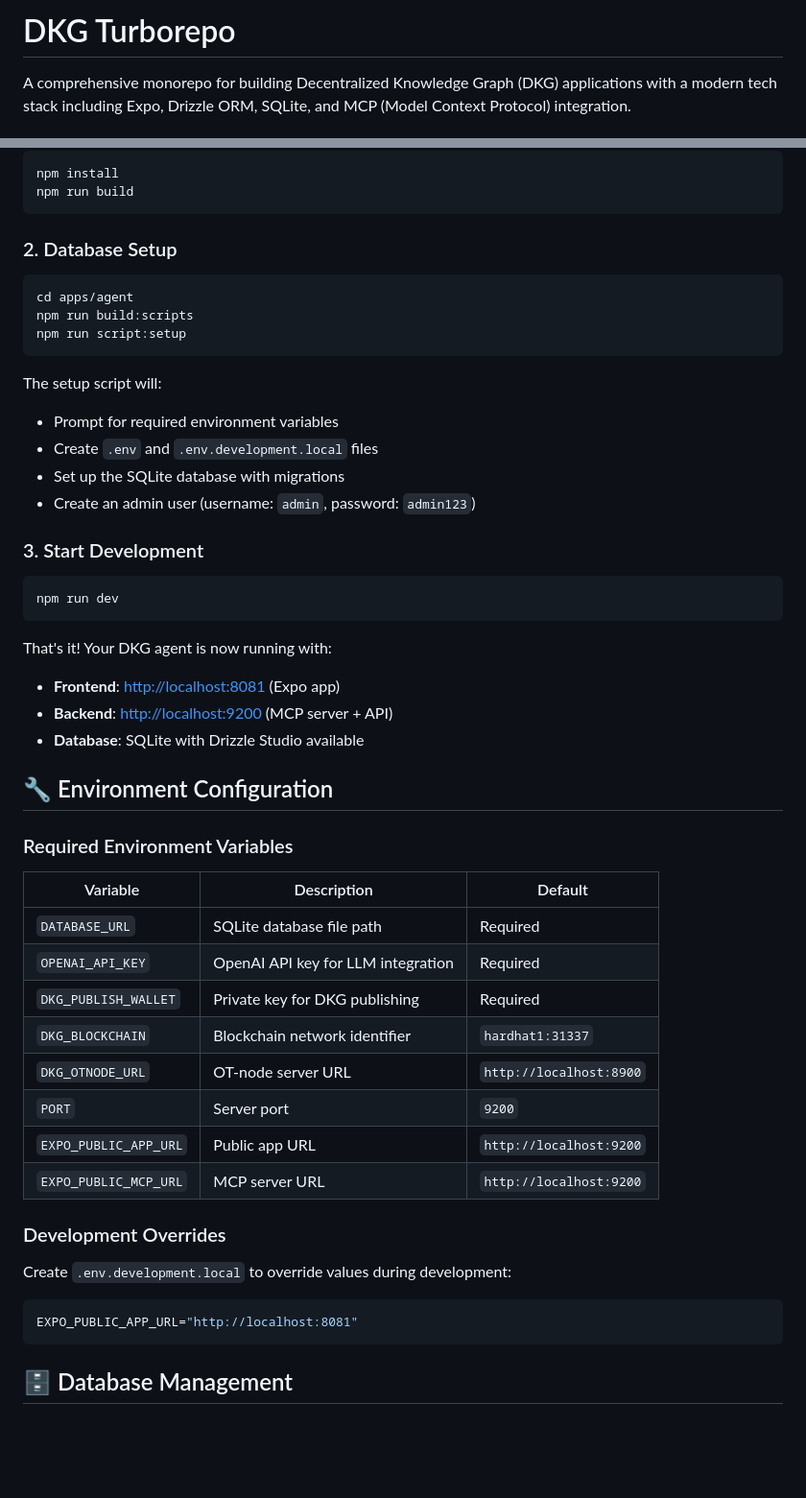
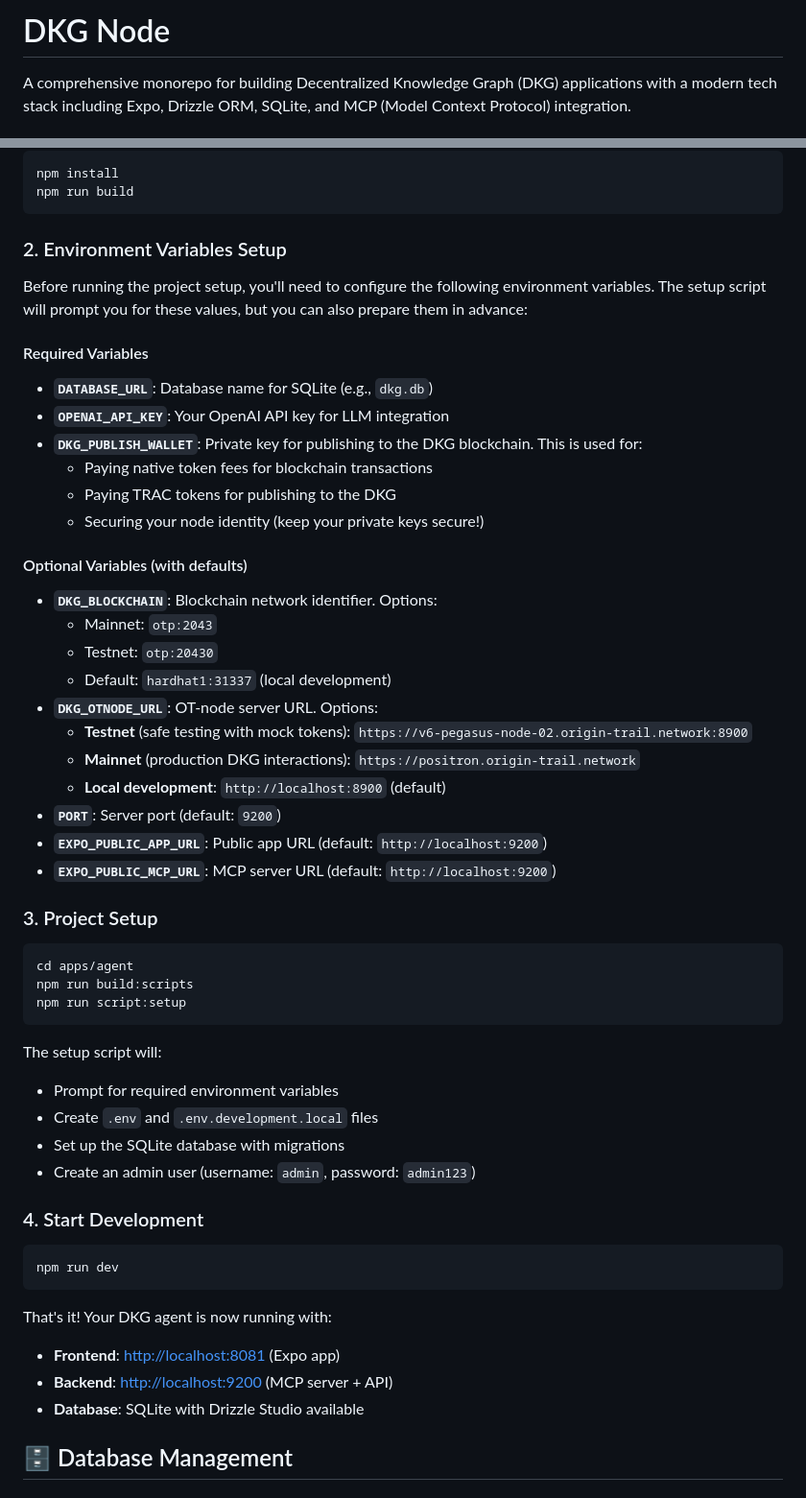
Before and after one commit to aleksaelezovic/edge-node-2.0, a Markdown page: README.md, 2 parts joined by grey strips. Shown at 96% size. Rendered like a GitHub page; blank space fills up the shorter version.

Commit message:
docs: improve README

````diff
--- a/README.md
+++ b/README.md
@@ -1,4 +1,4 @@
-# DKG Turborepo
+# DKG Node
 
 A comprehensive monorepo for building Decentralized Knowledge Graph (DKG) applications with a modern tech stack including Expo, Drizzle ORM, SQLite, and MCP (Model Context Protocol) integration.
 
@@ -29,7 +29,32 @@ npm install
 npm run build
 ```
 
-### 2. Database Setup
+### 2. Environment Variables Setup
+
+Before running the project setup, you'll need to configure the following environment variables. The setup script will prompt you for these values, but you can also prepare them in advance:
+
+#### Required Variables
+- **`DATABASE_URL`**: Database name for SQLite (e.g., `dkg.db`)
+- **`OPENAI_API_KEY`**: Your OpenAI API key for LLM integration
+- **`DKG_PUBLISH_WALLET`**: Private key for publishing to the DKG blockchain. This is used for:
+  - Paying native token fees for blockchain transactions
+  - Paying TRAC tokens for publishing to the DKG
+  - Securing your node identity (keep your private keys secure!)
+
+#### Optional Variables (with defaults)
+- **`DKG_BLOCKCHAIN`**: Blockchain network identifier. Options:
+  - Mainnet: `otp:2043`
+  - Testnet: `otp:20430`
+  - Default: `hardhat1:31337` (local development)
+- **`DKG_OTNODE_URL`**: OT-node server URL. Options:
+  - **Testnet** (safe testing with mock tokens): `https://v6-pegasus-node-02.origin-trail.network:8900`
+  - **Mainnet** (production DKG interactions): `https://positron.origin-trail.network`
+  - **Local development**: `http://localhost:8900` (default)
+- **`PORT`**: Server port (default: `9200`)
+- **`EXPO_PUBLIC_APP_URL`**: Public app URL (default: `http://localhost:9200`)
+- **`EXPO_PUBLIC_MCP_URL`**: MCP server URL (default: `http://localhost:9200`)
+
+### 3. Project Setup
 ```bash
 cd apps/agent
 npm run build:scripts
@@ -42,7 +67,7 @@ The setup script will:
 - Set up the SQLite database with migrations
 - Create an admin user (username: `admin`, password: `admin123`)
 
-### 3. Start Development
+### 4. Start Development
 ```bash
 npm run dev
 ```
@@ -51,26 +76,6 @@ That's it! Your DKG agent is now running with:
 - **Frontend**: [http://localhost:8081](http://localhost:8081) (Expo app)
 - **Backend**: [http://localhost:9200](http://localhost:9200) (MCP server + API)
 - **Database**: SQLite with Drizzle Studio available
-
-## 🔧 Environment Configuration
-
-### Required Environment Variables
-| Variable | Description | Default |
-|----------|-------------|---------|
-| `DATABASE_URL` | SQLite database file path | Required |
-| `OPENAI_API_KEY` | OpenAI API key for LLM integration | Required |
-| `DKG_PUBLISH_WALLET` | Private key for DKG publishing | Required |
-| `DKG_BLOCKCHAIN` | Blockchain network identifier | `hardhat1:31337` |
-| `DKG_OTNODE_URL` | OT-node server URL | `http://localhost:8900` |
-| `PORT` | Server port | `9200` |
-| `EXPO_PUBLIC_APP_URL` | Public app URL | `http://localhost:9200` |
-| `EXPO_PUBLIC_MCP_URL` | MCP server URL | `http://localhost:9200` |
-
-### Development Overrides
-Create `.env.development.local` to override values during development:
-```env
-EXPO_PUBLIC_APP_URL="http://localhost:8081"
-```
 
 ## 🗄️ Database Management
 
````
